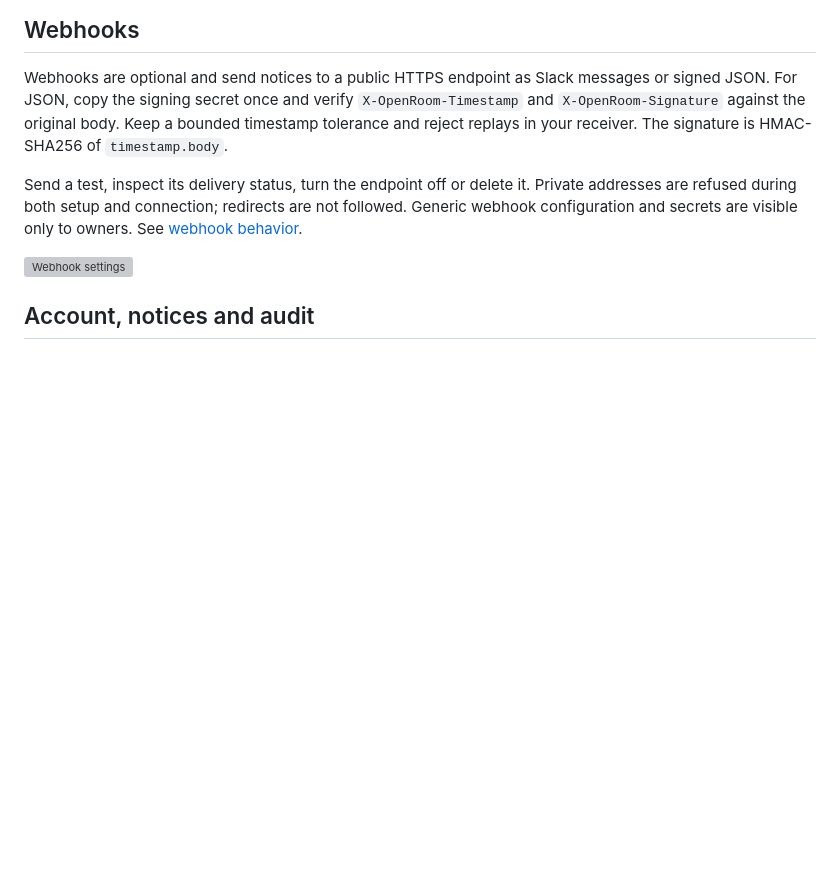
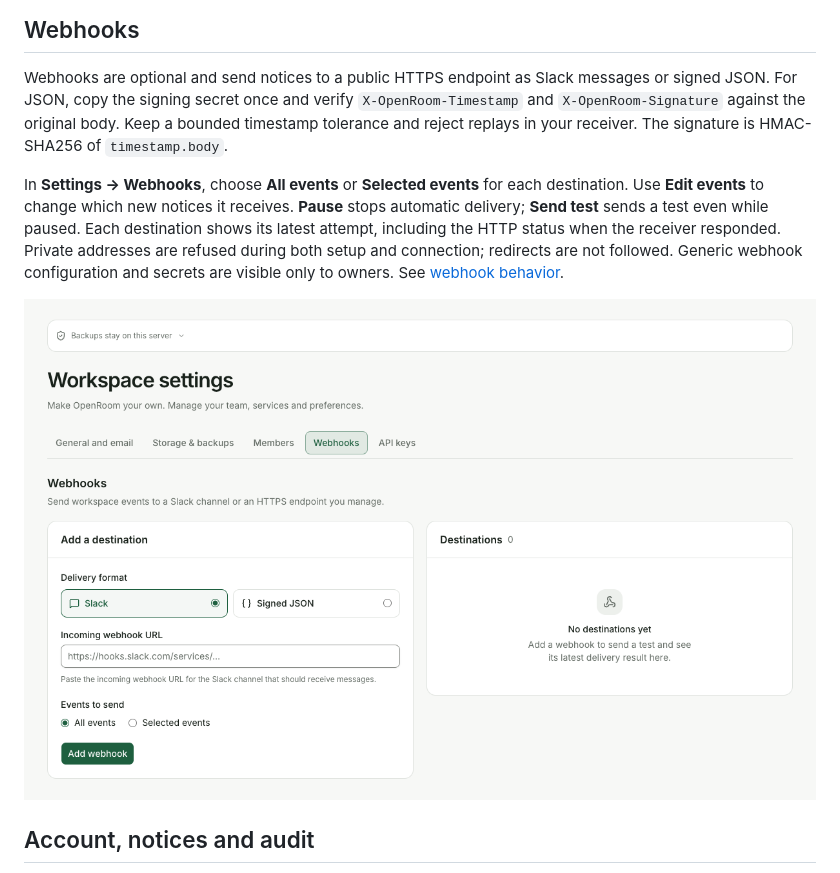
Before and after one commit to anectico/openroom, a Markdown page: docs/settings.md, the part around the change. Rendered like a GitHub page; pictures changed too: docs/images/webhook-settings.png (added); blank space fills up the shorter version; grey boxes are pictures that could not be loaded.

Commit message:
Expose webhook event subscriptions and delivery status in settings

```diff
--- a/docs/settings.md
+++ b/docs/settings.md
@@ -79,11 +79,14 @@ For JSON, copy the signing secret once and verify `X-OpenRoom-Timestamp` and
 `X-OpenRoom-Signature` against the original body. Keep a bounded timestamp tolerance and reject
 replays in your receiver. The signature is HMAC-SHA256 of `timestamp.body`.
 
-Send a test, inspect its delivery status, turn the endpoint off or delete it. Private addresses are
+In **Settings → Webhooks**, choose **All events** or **Selected events** for each destination.
+Use **Edit events** to change which new notices it receives. **Pause** stops automatic delivery;
+**Send test** sends a test even while paused. Each destination shows its latest attempt, including
+the HTTP status when the receiver responded. Private addresses are
 refused during both setup and connection; redirects are not followed. Generic webhook configuration
 and secrets are visible only to owners. See [webhook behavior](contributing/branding-and-privacy.md).
 
-![Webhook settings](reviews/ui-release/webhooks-desktop.jpg)
+![Webhook setup and destinations](images/webhook-settings.png)
 
 ## Account, notices and audit
 
```
Also changed, not shown: 3 other files.
